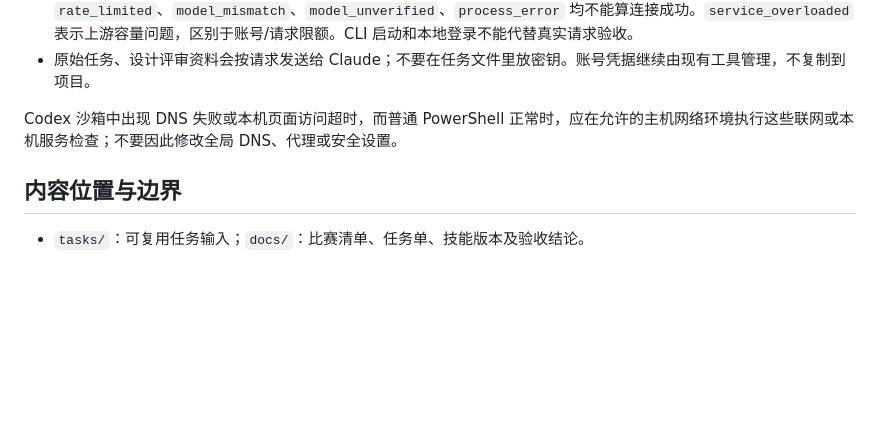
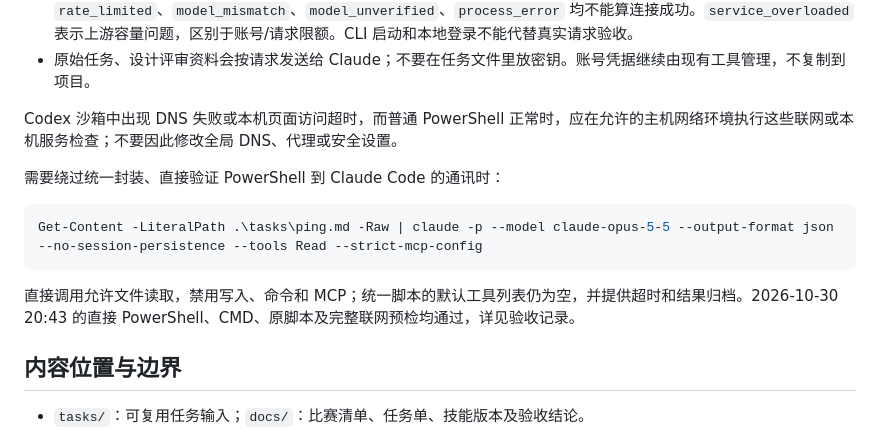
Before and after one commit to wlxin-nus/AIBE-Hackathon, a Markdown page: README.md, the part around the change. Drawn GitHub-style; blank space fills up the shorter version.

Commit message:
Verify direct shell Claude communication and refresh readiness

````diff
--- a/README.md
+++ b/README.md
@@ -37,6 +37,14 @@ node --test .\tests\claude-runner.test.cjs
 
 Codex 沙箱中出现 DNS 失败或本机页面访问超时，而普通 PowerShell 正常时，应在允许的主机网络环境执行这些联网或本机服务检查；不要因此修改全局 DNS、代理或安全设置。
 
+需要绕过统一封装、直接验证 PowerShell 到 Claude Code 的通讯时：
+
+```powershell
+Get-Content -LiteralPath .\tasks\ping.md -Raw | claude -p --model claude-opus-5-5 --output-format json --no-session-persistence --tools Read --strict-mcp-config
+```
+
+直接调用允许文件读取，禁用写入、命令和 MCP；统一脚本的默认工具列表仍为空，并提供超时和结果归档。2026-10-30 20:43 的直接 PowerShell、CMD、原脚本及完整联网预检均通过，详见验收记录。
+
 ## 内容位置与边界
 
 - `tasks/`：可复用任务输入；`docs/`：比赛清单、任务单、技能版本及验收结论。
````
Also changed, not shown: docs/readiness.md (+10 -8 lines).
